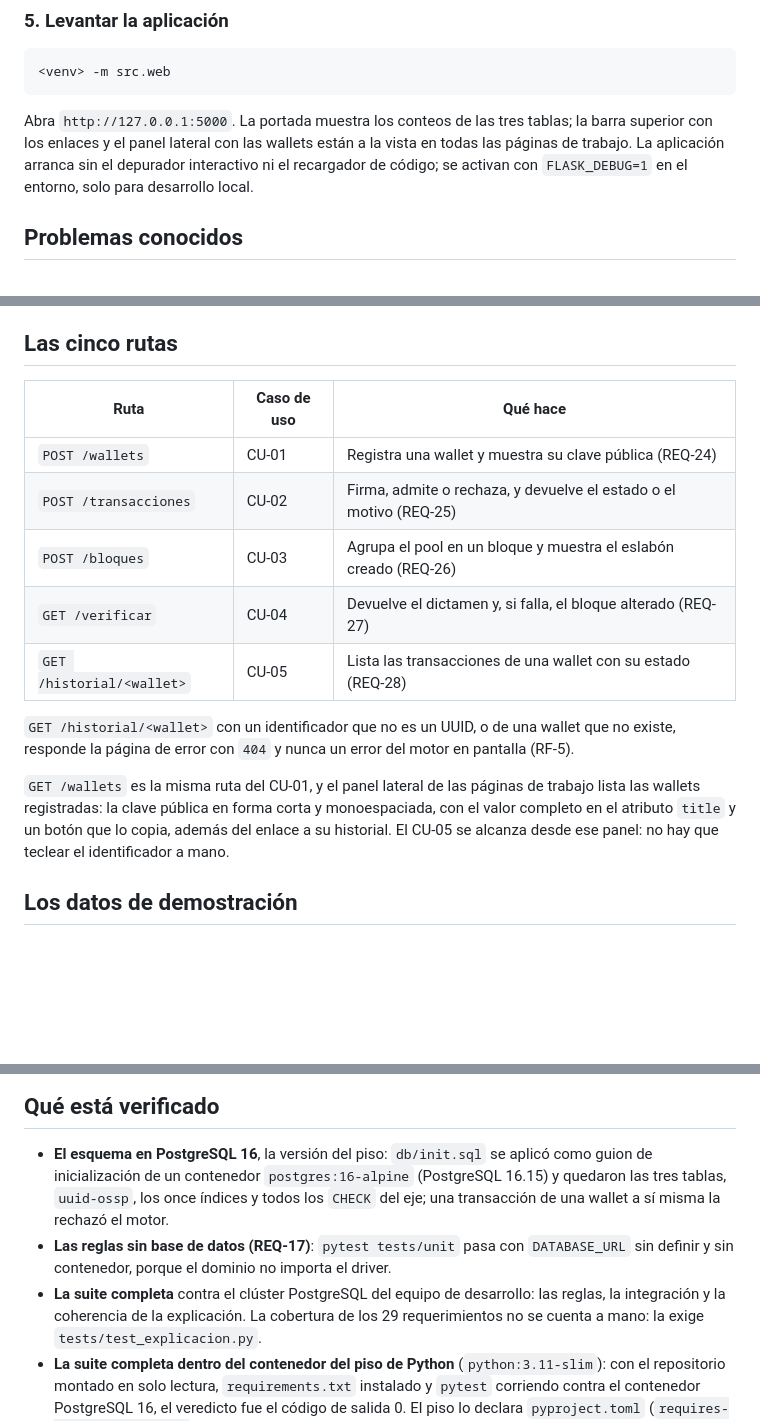
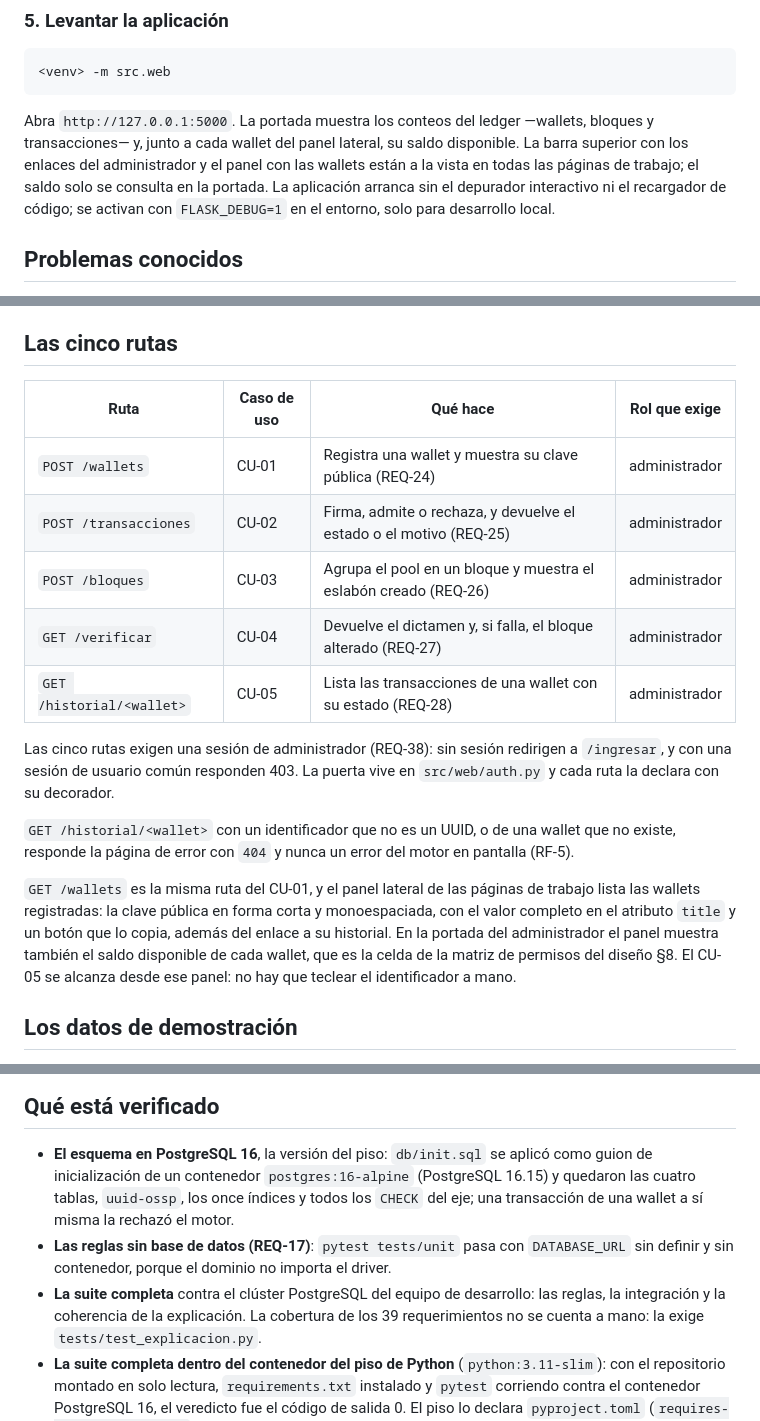
Before and after one commit to J0ss077/Joss077UMB-ProyectoBlockChain, a Markdown page: README.md, 3 parts joined by grey strips. GitHub-like rendering; blank space fills up the shorter version.

Commit message:
docs: README y recorrido al dia con usuarios, roles y saldos

````diff
--- a/README.md
+++ b/README.md
@@ -159,11 +161,12 @@ volver a sembrar.
 <venv> -m src.web
 ```
 
-Abra `http://127.0.0.1:5000`. La portada muestra los conteos de las tres tablas; la
-barra superior con los enlaces y el panel lateral con las wallets están a la vista en
-todas las páginas de trabajo. La aplicación arranca sin el depurador interactivo ni el
-recargador de código; se activan con `FLASK_DEBUG=1` en el entorno, solo para desarrollo
-local.
+Abra `http://127.0.0.1:5000`. La portada muestra los conteos del ledger —wallets,
+bloques y transacciones— y, junto a cada wallet del panel lateral, su saldo disponible.
+La barra superior con los enlaces del administrador y el panel con las wallets están a
+la vista en todas las páginas de trabajo; el saldo solo se consulta en la portada. La
+aplicación arranca sin el depurador interactivo ni el recargador de código; se activan
+con `FLASK_DEBUG=1` en el entorno, solo para desarrollo local.
 
 ## Problemas conocidos
 
@@ -181,13 +184,17 @@ motor en vez de esperar lo que decida el sistema operativo. El tiempo de espera
 
 ## Las cinco rutas
 
-| Ruta                      | Caso de uso | Qué hace                                                           |
-| ------------------------- | ----------- | ------------------------------------------------------------------ |
-| `POST /wallets`           | CU-01       | Registra una wallet y muestra su clave pública (REQ-24)            |
-| `POST /transacciones`     | CU-02       | Firma, admite o rechaza, y devuelve el estado o el motivo (REQ-25) |
-| `POST /bloques`           | CU-03       | Agrupa el pool en un bloque y muestra el eslabón creado (REQ-26)   |
-| `GET /verificar`          | CU-04       | Devuelve el dictamen y, si falla, el bloque alterado (REQ-27)      |
-| `GET /historial/<wallet>` | CU-05       | Lista las transacciones de una wallet con su estado (REQ-28)       |
+| Ruta                      | Caso de uso | Qué hace                                                           | Rol que exige   |
+| ------------------------- | ----------- | ------------------------------------------------------------------ | --------------- |
+| `POST /wallets`           | CU-01       | Registra una wallet y muestra su clave pública (REQ-24)            | administrador   |
+| `POST /transacciones`     | CU-02       | Firma, admite o rechaza, y devuelve el estado o el motivo (REQ-25) | administrador   |
+| `POST /bloques`           | CU-03       | Agrupa el pool en un bloque y muestra el eslabón creado (REQ-26)   | administrador   |
+| `GET /verificar`          | CU-04       | Devuelve el dictamen y, si falla, el bloque alterado (REQ-27)      | administrador   |
+| `GET /historial/<wallet>` | CU-05       | Lista las transacciones de una wallet con su estado (REQ-28)       | administrador   |
+
+Las cinco rutas exigen una sesión de administrador (REQ-38): sin sesión redirigen a
+`/ingresar`, y con una sesión de usuario común responden 403. La puerta vive en
+`src/web/auth.py` y cada ruta la declara con su decorador.
 
 `GET /historial/<wallet>` con un identificador que no es un UUID, o de una wallet que
 no existe, responde la página de error con `404` y nunca un error del motor en
@@ -196,8 +203,9 @@ pantalla (RF-5).
 `GET /wallets` es la misma ruta del CU-01, y el panel lateral de las páginas de trabajo
 lista las wallets registradas: la clave pública en forma corta y monoespaciada, con el
 valor completo en el atributo `title` y un botón que lo copia, además del enlace a su
-historial. El CU-05 se alcanza desde ese panel: no hay que teclear el identificador a
-mano.
+historial. En la portada del administrador el panel muestra también el saldo disponible
+de cada wallet, que es la celda de la matriz de permisos del diseño §8. El CU-05 se
+alcanza desde ese panel: no hay que teclear el identificador a mano.
 
 ## Los datos de demostración
 
@@ -560,12 +568,12 @@ con la clave nueva. El arranque solo siembra cuando la tabla de wallets está va
 
 - **El esquema en PostgreSQL 16**, la versión del piso: `db/init.sql` se aplicó como
   guion de inicialización de un contenedor `postgres:16-alpine` (PostgreSQL 16.15) y
-  quedaron las tres tablas, `uuid-ossp`, los once índices y todos los `CHECK` del eje;
+  quedaron las cuatro tablas, `uuid-ossp`, los once índices y todos los `CHECK` del eje;
   una transacción de una wallet a sí misma la rechazó el motor.
 - **Las reglas sin base de datos (REQ-17)**: `pytest tests/unit` pasa con
   `DATABASE_URL` sin definir y sin contenedor, porque el dominio no importa el driver.
 - **La suite completa** contra el clúster PostgreSQL del equipo de desarrollo: las
-  reglas, la integración y la coherencia de la explicación. La cobertura de los 29
+  reglas, la integración y la coherencia de la explicación. La cobertura de los 39
   requerimientos no se cuenta a mano: la exige `tests/test_explicacion.py`.
 - **La suite completa dentro del contenedor del piso de Python** (`python:3.11-slim`):
   con el repositorio montado en solo lectura, `requirements.txt` instalado y `pytest`
````
Also changed, not shown: other parts of README.md (+4 -2 lines), docs/recorrido-de-casos-de-uso.md (+18 -8 lines).
